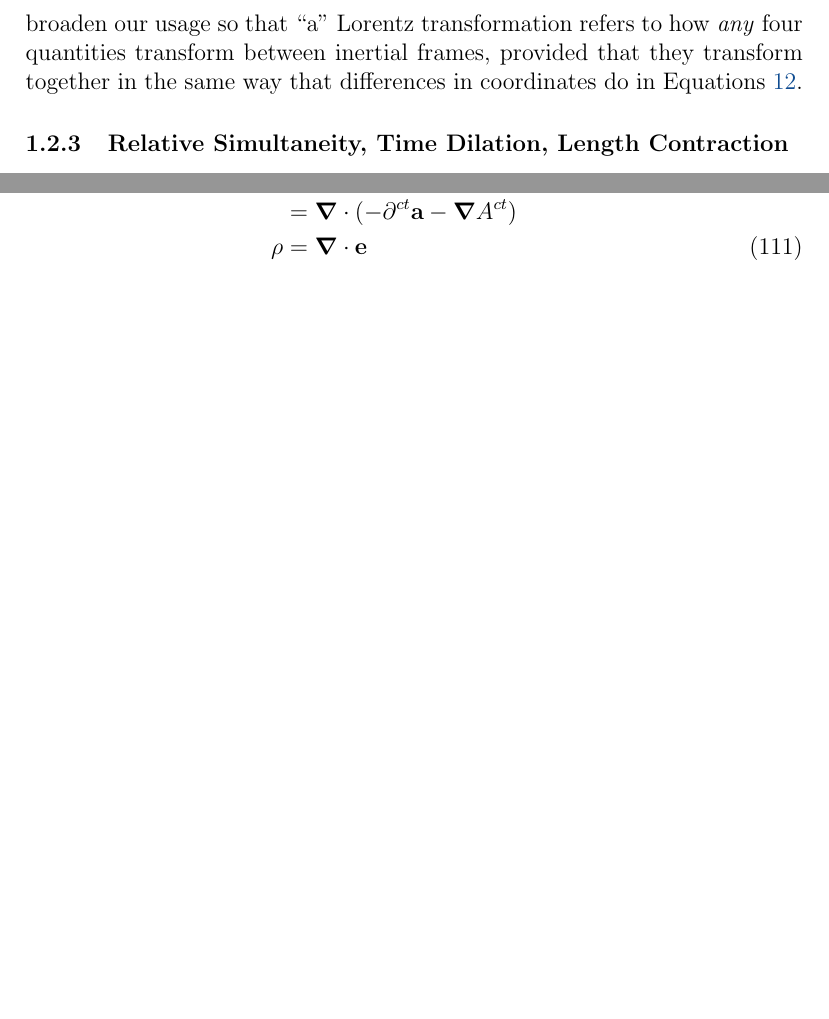
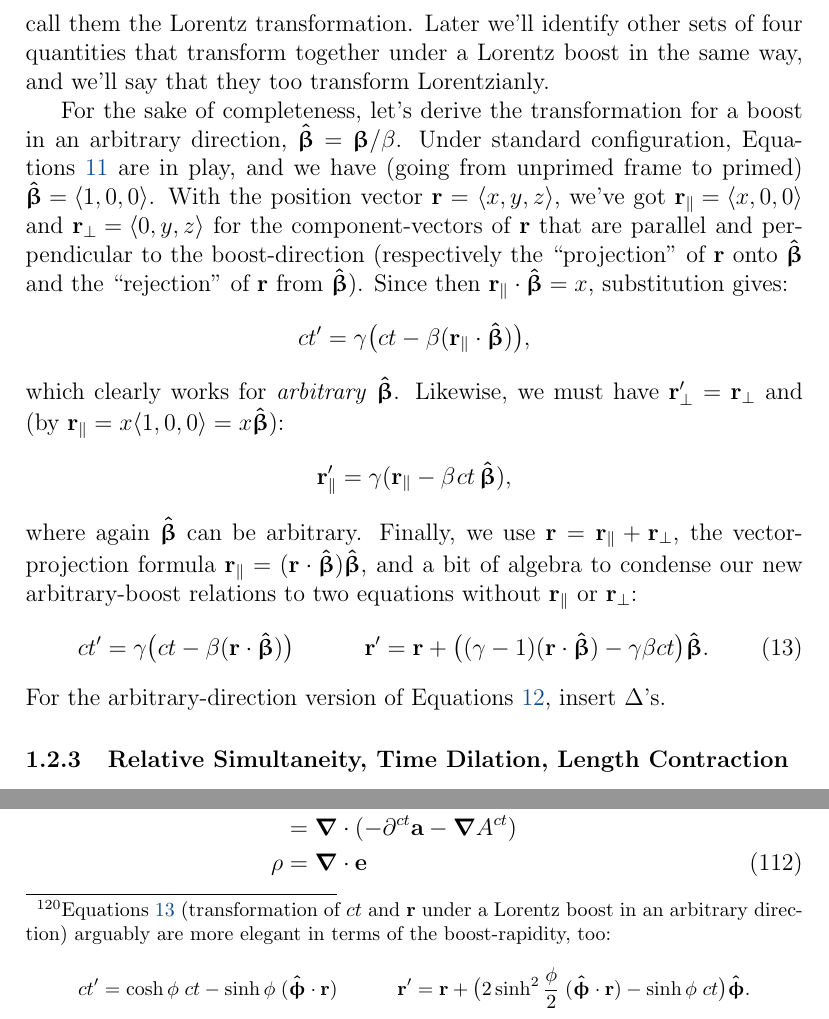
Before and after one commit to MichaelAllenWarner/relativistic-dynamics, a LaTeX document (mass-energy-equivalence.tex): two parts of pages 15 and 107 of 157 before the commit and two parts of pages 15 and 108 of 158 after it, joined at a grey line, cut at the place of the change, the shorter picture padded with empty space. Compiled offline with pdfLaTeX.

Commit message:
lorentz boost in arbitrary direction, etc

```diff
--- a/mass-energy-equivalence.tex
+++ b/mass-energy-equivalence.tex
@@ -275,7 +275,22 @@ c \mkern.5mu \Delta t^{\prime} &= \gamma \left( c \mkern.5mu \Delta t - \beta \D
 \Delta z^{\prime} &= \Delta z& \Delta z&= \Delta z^\prime ,
 \end{aligned}
 \end{equation}
-with the inverse transformation on the right. Equations \ref{eq:lt2} are arguably a better definition of ``the" Lorentz transformation than Equations \ref{eq:lt}---they're more useful in practice, and they don't require the chosen spatial origins of the frames to coincide at $ct = ct^\prime = 0$ (or ever!). In any case, we'll later broaden our usage so that ``a" Lorentz transformation refers to how \emph{any} four quantities transform between inertial frames, provided that they transform together in the same way that differences in coordinates do in Equations \ref{eq:lt2}.
+with the inverse transformation on the right. Equations \ref{eq:lt2} have slightly broader applicability than Equations \ref{eq:lt}, as they don't require the frames to share a spacetime origin. They're sometimes called the ``inhomogeneous" Lorentz transformation or the Poincar\'e transformation, but we'll usually just call them the Lorentz transformation. Later we'll identify other sets of four quantities that transform together under a Lorentz boost in the same way, and we'll say that they too transform Lorentzianly.
+
+For the sake of completeness, let's derive the transformation for a boost in an arbitrary direction, $\hatbeta = \vvbeta / \beta$. Under standard configuration, Equations \ref{eq:lt} are in play, and we have (going from unprimed frame to primed) ${ \hatbeta = \langle 1, 0, 0 \rangle }$. With the position vector $\vv r = \langle x, y, z \rangle$, we've got ${ \vv r _\parallel = \langle x, 0, 0 \rangle }$ and ${\vv r _\perp = \langle 0, y, z \rangle}$ for the component-vectors of $\vv r$ that are parallel and perpendicular to the boost-direction (respectively the ``projection" of $\vv r$ onto $\hatbeta$ and the ``rejection" of $\vv r$ from $\hatbeta$). Since then $\vv r _\parallel \cdot \hatbeta = x$, substitution gives:
+\begin{equation*}
+c t^{\prime} = \gamma \big( c t - \beta (\vv r _\parallel \cdot \hatbeta ) \big),
+\end{equation*}
+which clearly works for \emph{arbitrary} $\hatbeta$. Likewise, we must have $\vv r^{\prime} _\perp = \vv r _\perp$ and (by $\vv r _\parallel = x \langle 1, 0, 0 \rangle = x \hatbeta$):
+\begin{equation*}
+\vv r^{\prime} _\parallel = \gamma ( \vv r _\parallel - \beta \mkern1mu c t \, \hatbeta ),
+\end{equation*}
+where again $\hatbeta$ can be arbitrary. Finally, we use $\vv r = \vv r _\parallel + \vv r _\perp$, the vector-projection formula $\vv r _\parallel = (\vv r \cdot \hatbeta) \hatbeta$, and a bit of algebra to condense our new arbitrary-boost relations to two equations without $\vv r _\parallel$ or $\vv r _\perp$:
+\begin{equation}\label{eq:lt3}
+c t^{\prime} = \gamma \big( c t - \beta ( \vv r \cdot \hatbeta ) \big) \qquad \quad
+\vv r^{\prime} = \vv r + \big( (\gamma - 1)(\vv r \cdot \hatbeta) - \gamma \beta c t \big) \hatbeta .
+\end{equation}
+For the arbitrary-direction version of Equations \ref{eq:lt2}, insert $\Delta$'s.
 
 
 \subsubsection{Relative Simultaneity, Time Dilation, Length Contraction}\label{sssec:td}
@@ -2594,7 +2609,11 @@ Equivalently, though maybe less elegantly:
 \begin{equation*}
 \vv e^\prime = \gamma \left( \vv e + \vvbeta \times \vv b \right) - \dfrac{\gamma^2 (\vvbeta \cdot \vv e) \vvbeta}{\gamma + 1} \qquad \quad \vv b^\prime = \gamma \left( \vv b - \vvbeta \times \vv e \right) - \dfrac{\gamma^2 (\vvbeta \cdot \vv b) \vvbeta}{\gamma + 1},
 \end{equation*}
-where $\gamma = \cosh{\phi}$ and $\beta = \tanh{\phi}$ are boost parameters ($\hatbeta = \vvbeta / \beta = \hatphi$).\footnote{As an exercise, express $ct^\prime$ and $\vv r^\prime$ in terms of $ct$ and $\vv r$ (\href{https://en.wikipedia.org/wiki/Lorentz_transformation\#Vector_transformations}{boost in an arbitrary direction}).}
+where $\gamma = \cosh{\phi}$ and $\beta = \tanh{\phi}$ are boost parameters ($\hatbeta = \vvbeta / \beta = \hatphi$).\footnote{Equations \ref{eq:lt3} (transformation of $ct$ and $\vv r$ under a Lorentz boost in an arbitrary direction) arguably are more elegant in terms of the boost-rapidity, too:
+\begin{equation*}
+c t^{\prime} = \cosh \phi \; c t - \sinh \phi \; ( \hatphi \cdot \vv r ) \qquad \quad
+\vv r^{\prime} = \vv r + \big( 2 \sinh^2 \frac{\phi}{2} \; ( \hatphi \cdot \vv r ) - \sinh \phi \; c t \big) \hatphi .
+\end{equation*}}
 
 Finally, it's useful to find a relationship between $\vv J$ and the $\vv e$ and $\vv b$ fields (Equations \ref{eq:eb}). Let's use the Lorenz gauge, with $\vv J= \Box \vv A = \langle \Box A^{ct}, \Box \vv a \rangle$. By the Lorenz condition ${\partialup \cdot \vv A = 0}$ (Equation \ref{eq:lg}), or $\partial^{ct} A^{ct} = - \del \cdot \vv a$:
 \begin{equation}\label{eq:ace}
```
Also changed, not shown: mass-energy-equivalence.tex (8 more changed lines).
